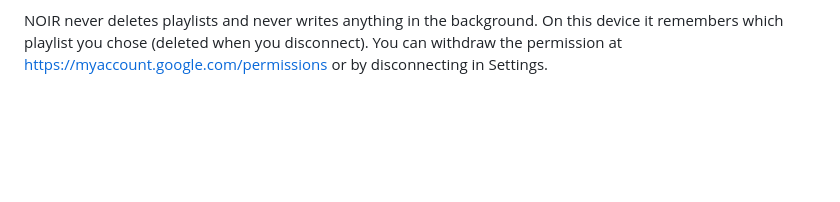
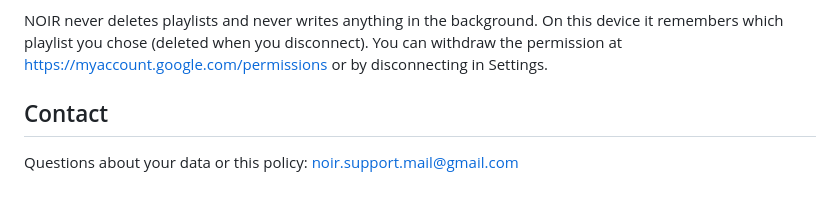
Before and after one commit to MaximkaCoder/Noir, a Markdown page: docs/privacy.md, the part around the change. Drawn GitHub-style; blank space fills up the shorter version.

```diff
--- a/docs/privacy.md
+++ b/docs/privacy.md
@@ -135,3 +135,7 @@ NOIR never deletes playlists and never writes anything in the background. On thi
 device it remembers which playlist you chose (deleted when you disconnect).
 You can withdraw the permission at https://myaccount.google.com/permissions
 or by disconnecting in Settings.
+
+## Contact
+
+Questions about your data or this policy: noir.support.mail@gmail.com
```
Also changed, not shown: README.md (+4 -0 lines).
